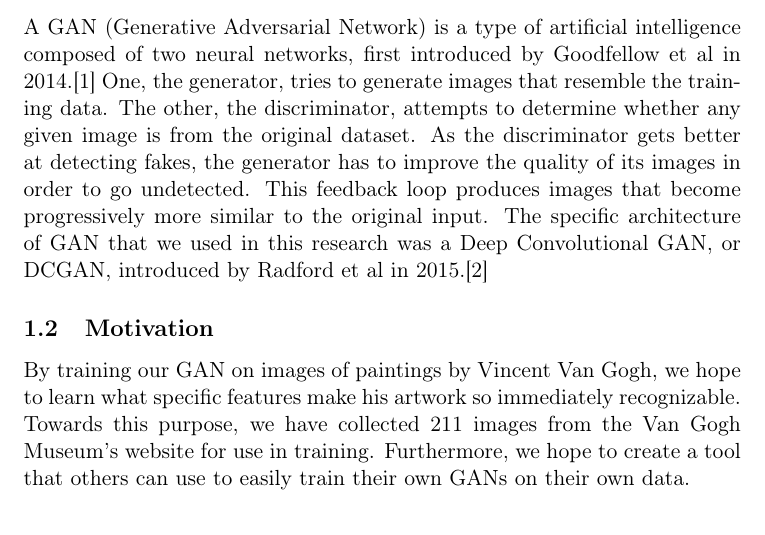
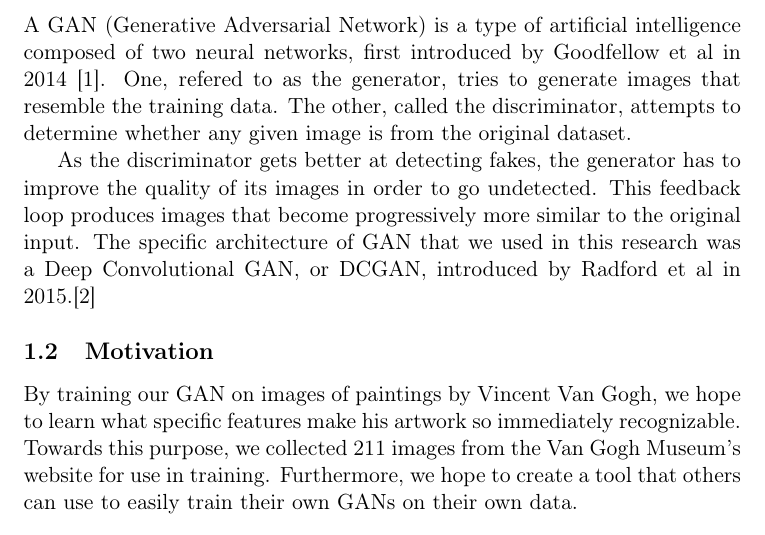
Before and after one commit to free-mana/GANgogh, a LaTeX document (van_gogh.tex): part of page 1 of 31, cut so that both start at the same text. Compiled offline with pdfLaTeX.

Commit message:
Some comments

```diff
--- a/van_gogh.tex
+++ b/van_gogh.tex
@@ -10,21 +10,32 @@
 \author{Alan Freeman}
 \title{GAN Gogh: Use of a GAN to Imitate the Style of Vincent Van Gogh}
 \begin{document}
+% TODO: citations go inside periods.  I think.  Look it up.
+% data.gov uses dataset as a single word, so we will adhere to that for this document
 	\maketitle
 	\section{Introduction}
 		\subsection{Background}
-			A GAN (Generative Adversarial Network) is a type of artificial intelligence composed of two neural networks, first introduced by Goodfellow et al in 2014.\cite{NIPS2014_5ca3e9b1}
-			One, the generator, tries to generate images that resemble the training data.
-			The other, the discriminator, attempts to determine whether any given image is from the original dataset.
+			A GAN (Generative Adversarial Network) is a type of artificial intelligence composed of two neural networks, first introduced by Goodfellow et al in 2014 \cite{NIPS2014_5ca3e9b1}.
+			% It takes its name from the fact that it uses two networks in direct opposition to each other.
+			One, refered to as the generator, tries to generate images that resemble the training data.
+			The other, called the discriminator, attempts to determine whether any given image is from the original dataset.
+
+			%why does it get better at detecting fakes and how does generator improve
+			% you can exand here .  More detail is better.
 			As the discriminator gets better at detecting fakes, the generator has to improve the quality of its images in order to go undetected.
 			This feedback loop produces images that become progressively more similar to the original input.
 			The specific architecture of GAN that we used in this research was a Deep Convolutional GAN, or DCGAN, introduced by Radford et al in 2015.\cite{radford2015unsupervised}
 		\subsection{Motivation}
 			By training our GAN on images of paintings by Vincent Van Gogh, we hope to learn what specific features make his artwork so immediately recognizable.
-			Towards this purpose, we have collected 211 images from the Van Gogh Museum's website for use in training.
+			Towards this purpose, we collected 211 images from the Van Gogh Museum's website for use in training.
 			Furthermore, we hope to create a tool that others can use to easily train their own GANs on their own data.
 
 	\section{How We Approached Our Goal}
+
+	% TODO: Too abstract or not abstract enough.
+	% Either bring in the code blocks you are referencing with minted or listing package
+	% or remove references from your text of specific code blocks.
+
 		To accomplish our goals, we assembled a Jupyter notebook that trains a DCGAN on user-specified data.
 		Large parts of our code come from the TorchGAN\cite{pal2019torchgan} project's tutorial examples.
 
```
Also changed, not shown: van_gogh.tex (6 more changed lines).
